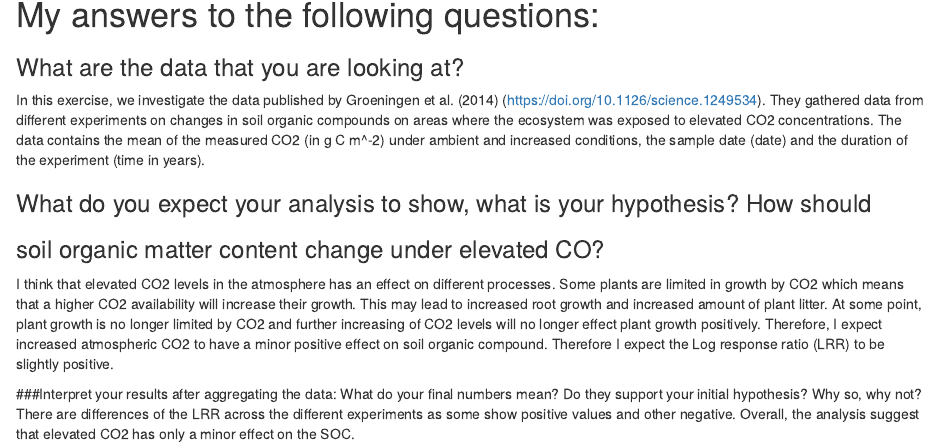
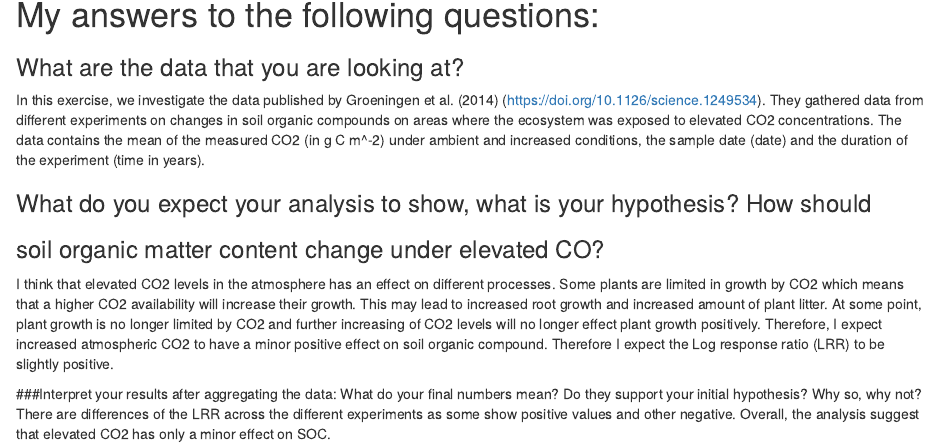
Before and after one commit to famettler/agds_report_fabricemettler, an R Markdown document (vignettes/re_tidy.Rmd): the page in a window 1100 px wide, from 1540 px down. Rendered offline with R 4.5, knitr and Pandoc, with nearby package versions; some code elsewhere in the file could not run offline.

Commit message:
rephrasing text

```diff
--- a/vignettes/re_tidy.Rmd
+++ b/vignettes/re_tidy.Rmd
@@ -74,4 +74,4 @@ to be slightly positive.
 numbers mean? Do they support your initial hypothesis? Why so, why not?
 There are differences of the LRR across the different experiments as some show
 positive values and other negative. Overall, the analysis suggest that
-elevated CO2 has only a minor effect on the SOC.
+elevated CO2 has only a minor effect on SOC.
```
